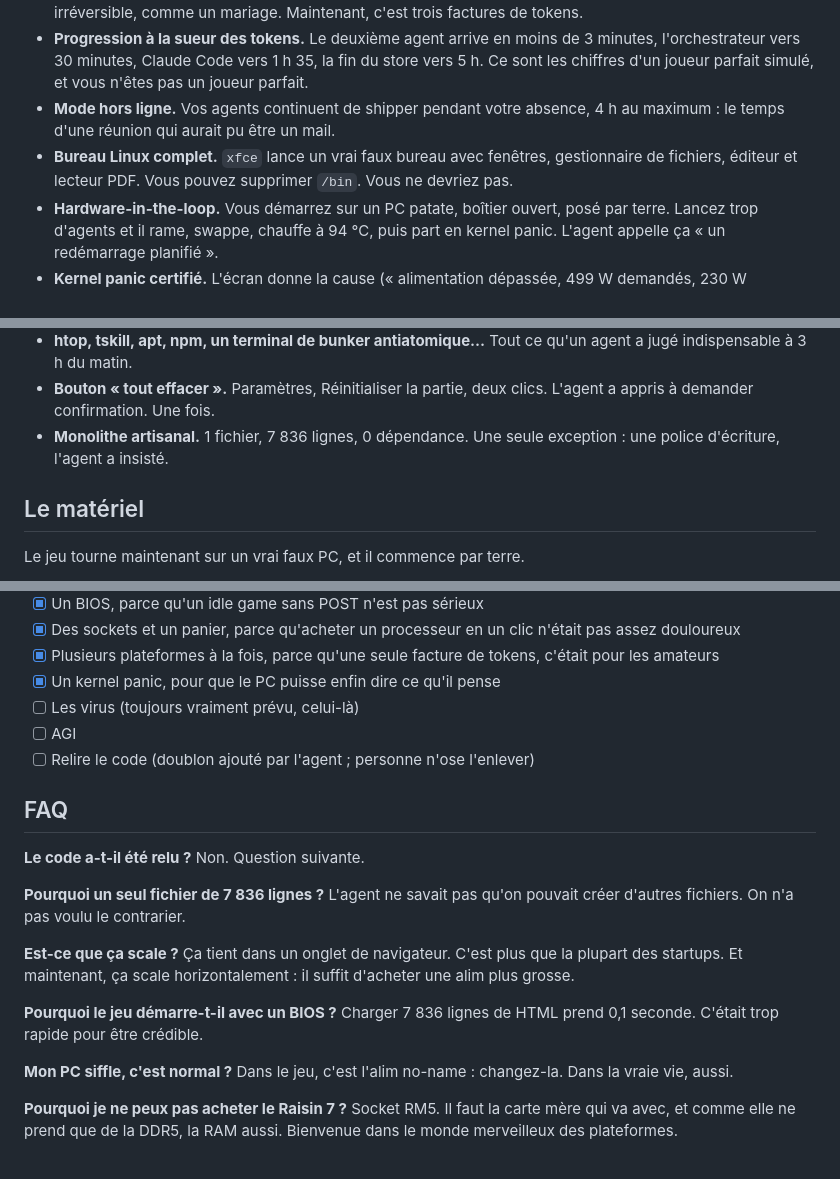
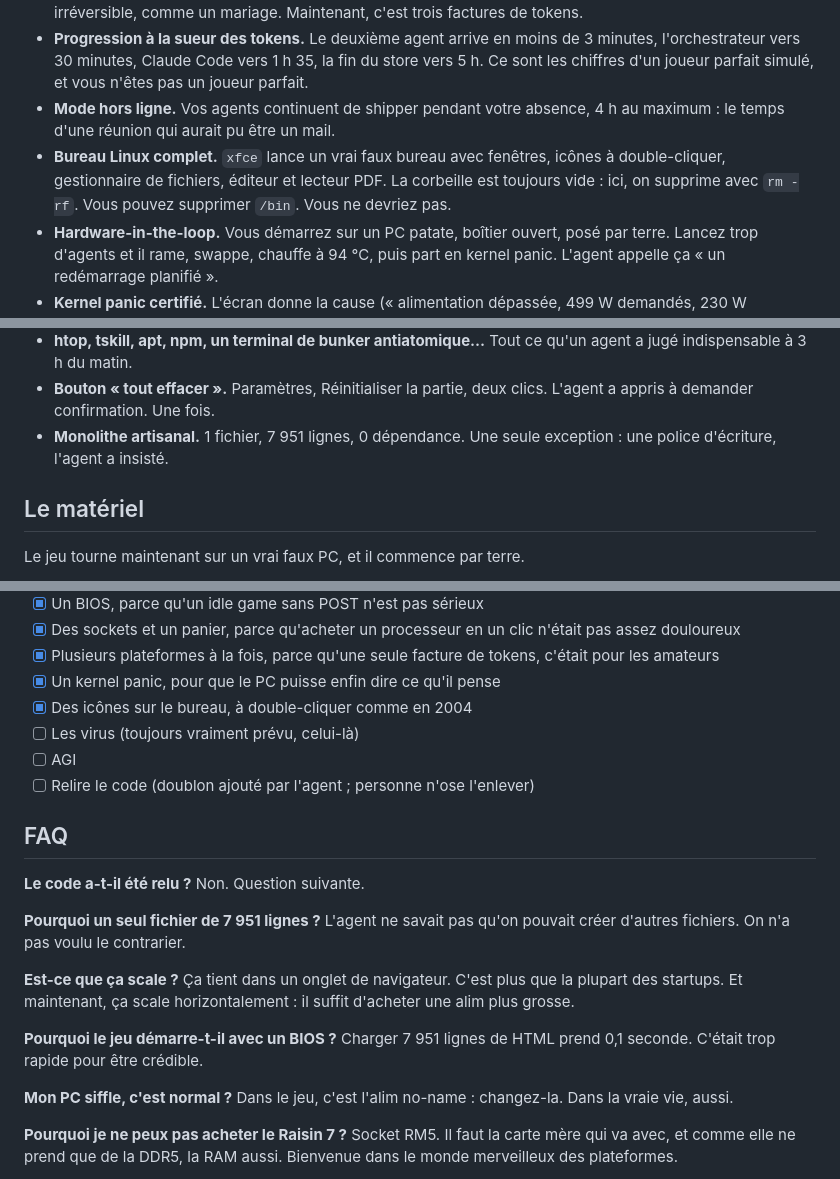
Before and after one commit to lucv78-coder/ai-devops-chaos-simulator, a Markdown page: README.md, 3 parts joined by grey strips. GitHub-like rendering.

```diff
--- a/README.md
+++ b/README.md
@@ -45,7 +45,7 @@ C'est un idle game : le jeu se joue tout seul. Comme votre carrière depuis 2025
 - **Multi-plateforme.** Démarrez sur le pire agent, puis achetez Codex et Claude Code. Chaque plateforme garde son équipe : une au premier plan, les autres en arrière-plan, si le PC suit. Avant, c'était un choix irréversible, comme un mariage. Maintenant, c'est trois factures de tokens.
 - **Progression à la sueur des tokens.** Le deuxième agent arrive en moins de 3 minutes, l'orchestrateur vers 30 minutes, Claude Code vers 1 h 35, la fin du store vers 5 h. Ce sont les chiffres d'un joueur parfait simulé, et vous n'êtes pas un joueur parfait.
 - **Mode hors ligne.** Vos agents continuent de shipper pendant votre absence, 4 h au maximum : le temps d'une réunion qui aurait pu être un mail.
-- **Bureau Linux complet.** `xfce` lance un vrai faux bureau avec fenêtres, gestionnaire de fichiers, éditeur et lecteur PDF. Vous pouvez supprimer `/bin`. Vous ne devriez pas.
+- **Bureau Linux complet.** `xfce` lance un vrai faux bureau avec fenêtres, icônes à double-cliquer, gestionnaire de fichiers, éditeur et lecteur PDF. La corbeille est toujours vide : ici, on supprime avec `rm -rf`. Vous pouvez supprimer `/bin`. Vous ne devriez pas.
 - **Hardware-in-the-loop.** Vous démarrez sur un PC patate, boîtier ouvert, posé par terre. Lancez trop d'agents et il rame, swappe, chauffe à 94 °C, puis part en kernel panic. L'agent appelle ça « un redémarrage planifié ».
 - **Kernel panic certifié.** L'écran donne la cause (« alimentation dépassée, 499 W demandés, 230 W disponibles »), une pile d'appels authentique (`tokens_burn_all`, `npm_install_universe`, `friday_deploy`), puis « Rebooting in 5 seconds.. ». Le PC redémarre sur le BIOS. Personne n'a lu la pile d'appels.
 - **Observabilité de niveau entreprise.** `htop` dit si le PC est OK, TENDU ou À TERRE, et pourquoi. `sensors` et `free` confirment. L'agent, lui, dit que tout va bien.
@@ -53,7 +53,7 @@ C'est un idle game : le jeu se joue tout seul. Comme votre carrière depuis 2025
 - **Démarrage BIOS authentique.** Nouvelle partie et Continuer allument vraiment le PC : POST, GRUB, noyau `6.11.0-friday`, puis Vibian GNU/Linux et son pingouin. Neuf secondes sur la patate. Une touche pour passer, comme tout le monde.
 - **htop, tskill, apt, npm, un terminal de bunker antiatomique…** Tout ce qu'un agent a jugé indispensable à 3 h du matin.
 - **Bouton « tout effacer ».** Paramètres, Réinitialiser la partie, deux clics. L'agent a appris à demander confirmation. Une fois.
-- **Monolithe artisanal.** 1 fichier, 7 836 lignes, 0 dépendance. Une seule exception : une police d'écriture, l'agent a insisté.
+- **Monolithe artisanal.** 1 fichier, 7 951 lignes, 0 dépendance. Une seule exception : une police d'écriture, l'agent a insisté.
 
 ## Le matériel
 
@@ -210,6 +210,7 @@ Ou, plus simple : **[jouez en ligne](https://lucv78-coder.github.io/ai-devops-ch
 - [x] Des sockets et un panier, parce qu'acheter un processeur en un clic n'était pas assez douloureux
 - [x] Plusieurs plateformes à la fois, parce qu'une seule facture de tokens, c'était pour les amateurs
 - [x] Un kernel panic, pour que le PC puisse enfin dire ce qu'il pense
+- [x] Des icônes sur le bureau, à double-cliquer comme en 2004
 - [ ] Les virus (toujours vraiment prévu, celui-là)
 - [ ] AGI
 - [ ] Relire le code (doublon ajouté par l'agent ; personne n'ose l'enlever)
@@ -219,14 +220,14 @@ Ou, plus simple : **[jouez en ligne](https://lucv78-coder.github.io/ai-devops-ch
 **Le code a-t-il été relu ?**
 Non. Question suivante.
 
-**Pourquoi un seul fichier de 7 836 lignes ?**
+**Pourquoi un seul fichier de 7 951 lignes ?**
 L'agent ne savait pas qu'on pouvait créer d'autres fichiers. On n'a pas voulu le contrarier.
 
 **Est-ce que ça scale ?**
 Ça tient dans un onglet de navigateur. C'est plus que la plupart des startups. Et maintenant, ça scale horizontalement : il suffit d'acheter une alim plus grosse.
 
 **Pourquoi le jeu démarre-t-il avec un BIOS ?**
-Charger 7 836 lignes de HTML prend 0,1 seconde. C'était trop rapide pour être crédible.
+Charger 7 951 lignes de HTML prend 0,1 seconde. C'était trop rapide pour être crédible.
 
 **Mon PC siffle, c'est normal ?**
 Dans le jeu, c'est l'alim no-name : changez-la. Dans la vraie vie, aussi.
```
Also changed, not shown: other parts of README.md (+3 -3 lines), CONTRIBUTING.md (+1 -1 lines), assets/screen-xfce.png, 3 other files.
